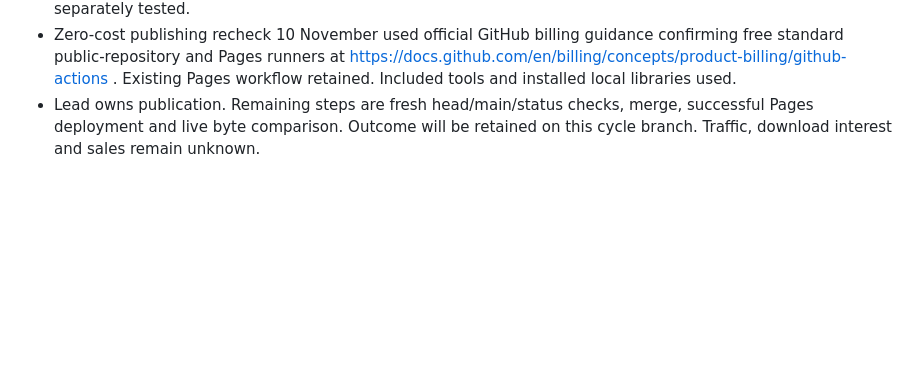
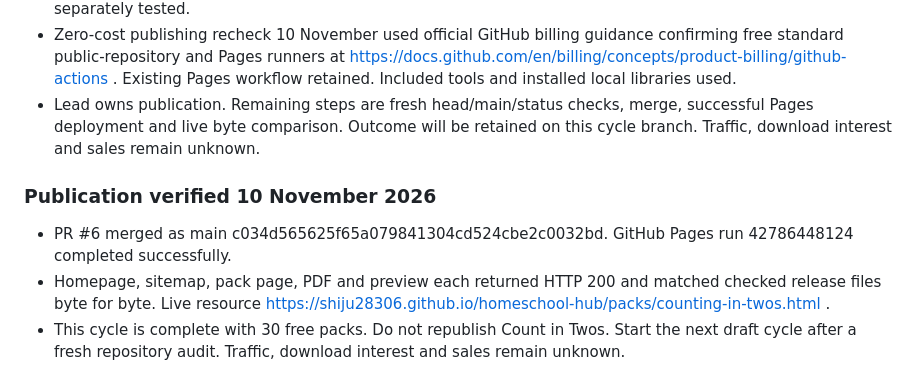
Before and after one commit to shiju28306/homeschool-hub, a Markdown page: TEAM-OPERATIONS.md, the part around the change. Rendered like a GitHub page; blank space fills up the shorter version.

Commit message:
Record verified Count in Twos publication on cycle branch

```diff
--- a/TEAM-OPERATIONS.md
+++ b/TEAM-OPERATIONS.md
@@ -265,3 +265,9 @@ Agents share findings with the lead; only the lead publishes. If specialist agen
 - Desktop browser pack page visually inspected with readable text, preview and download. Mobile viewport not separately tested.
 - Zero-cost publishing recheck 10 November used official GitHub billing guidance confirming free standard public-repository and Pages runners at https://docs.github.com/en/billing/concepts/product-billing/github-actions . Existing Pages workflow retained. Included tools and installed local libraries used.
 - Lead owns publication. Remaining steps are fresh head/main/status checks, merge, successful Pages deployment and live byte comparison. Outcome will be retained on this cycle branch. Traffic, download interest and sales remain unknown.
+
+### Publication verified 10 November 2026
+
+- PR #6 merged as main c034d565625f65a079841304cd524cbe2c0032bd. GitHub Pages run 42786448124 completed successfully.
+- Homepage, sitemap, pack page, PDF and preview each returned HTTP 200 and matched checked release files byte for byte. Live resource https://shiju28306.github.io/homeschool-hub/packs/counting-in-twos.html .
+- This cycle is complete with 30 free packs. Do not republish Count in Twos. Start the next draft cycle after a fresh repository audit. Traffic, download interest and sales remain unknown.
```
